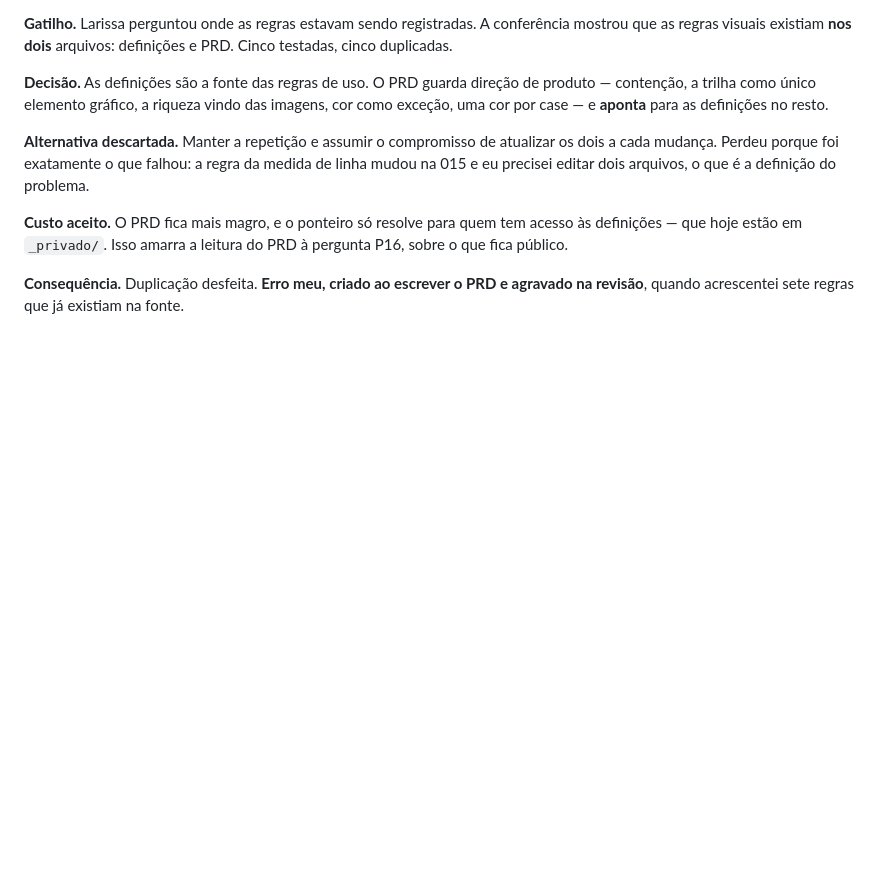
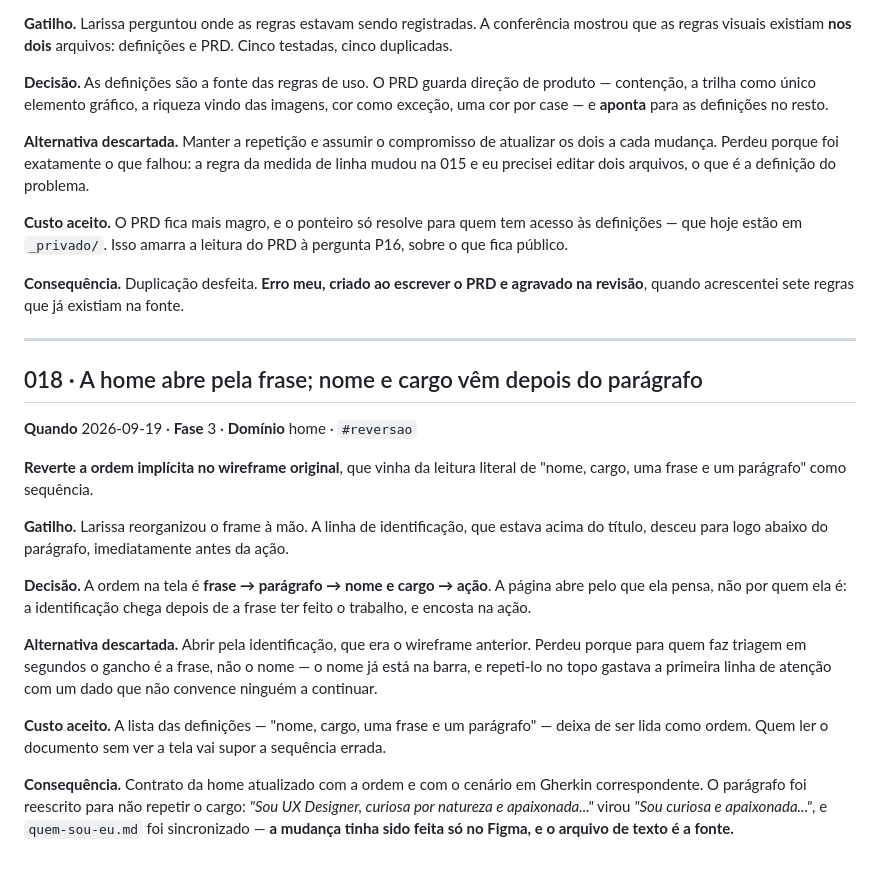
Before and after one commit to lariquadrinhos/case-portifolio, a Markdown page: docs/log-de-decisoes.md, the part around the change. Rendered like a GitHub page; blank space fills up the shorter version.

Commit message:
018 · a home abre pela frase; sincroniza o conteudo
Larissa reorganizou o frame a mao: nome e cargo desceram para
depois do paragrafo, colados na acao.

Urgente: o paragrafo foi reescrito so no Figma. quem-sou-eu.md
sincronizado — o arquivo de texto e a fonte, nao o desenho.

Co-Authored-By: Claude Opus 5 <noreply@anthropic.com>
Claude-Session: https://claude.ai/code/session_011NBUYHnJkAxB6xEghcq3dN

```diff
--- a/docs/log-de-decisoes.md
+++ b/docs/log-de-decisoes.md
@@ -473,3 +473,33 @@ sobre o que fica público.
 
 **Consequência.** Duplicação desfeita. **Erro meu, criado ao escrever o PRD e agravado na
 revisão**, quando acrescentei sete regras que já existiam na fonte.
+
+---
+
+## 018 · A home abre pela frase; nome e cargo vêm depois do parágrafo
+
+**Quando** 2026-09-19 · **Fase** 3 · **Domínio** home · `#reversao`
+
+**Reverte a ordem implícita no wireframe original**, que vinha da leitura literal de
+"nome, cargo, uma frase e um parágrafo" como sequência.
+
+**Gatilho.** Larissa reorganizou o frame à mão. A linha de identificação, que estava acima
+do título, desceu para logo abaixo do parágrafo, imediatamente antes da ação.
+
+**Decisão.** A ordem na tela é **frase → parágrafo → nome e cargo → ação**. A página abre
+pelo que ela pensa, não por quem ela é: a identificação chega depois de a frase ter feito
+o trabalho, e encosta na ação.
+
+**Alternativa descartada.** Abrir pela identificação, que era o wireframe anterior. Perdeu
+porque para quem faz triagem em segundos o gancho é a frase, não o nome — o nome já está
+na barra, e repeti-lo no topo gastava a primeira linha de atenção com um dado que não
+convence ninguém a continuar.
+
+**Custo aceito.** A lista das definições — "nome, cargo, uma frase e um parágrafo" — deixa
+de ser lida como ordem. Quem ler o documento sem ver a tela vai supor a sequência errada.
+
+**Consequência.** Contrato da home atualizado com a ordem e com o cenário em Gherkin
+correspondente. O parágrafo foi reescrito para não repetir o cargo: *"Sou UX Designer,
+curiosa por natureza e apaixonada..."* virou *"Sou curiosa e apaixonada..."*, e
+`quem-sou-eu.md` foi sincronizado — **a mudança tinha sido feita só no Figma, e o arquivo
+de texto é a fonte.**
```
Also changed, not shown: quem-sou-eu.md (+1 -1 lines), 1 other file.
